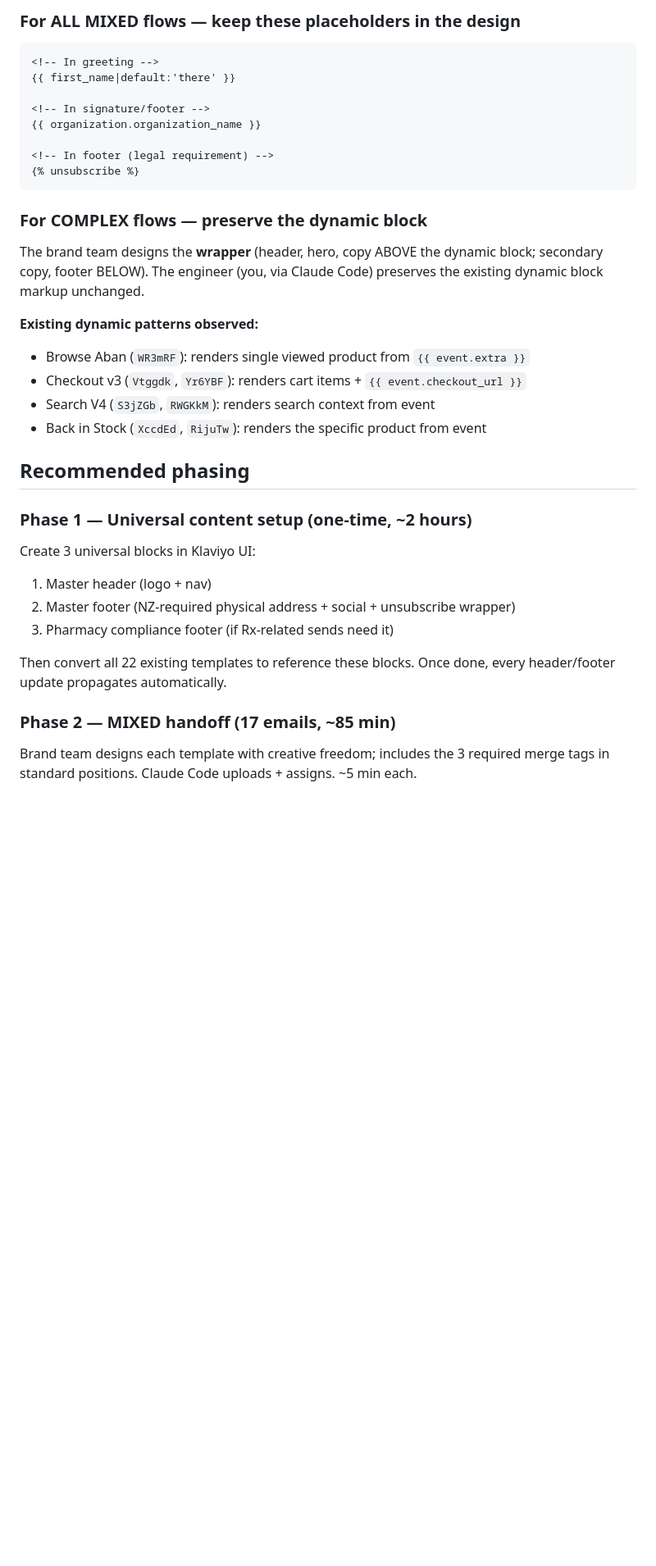
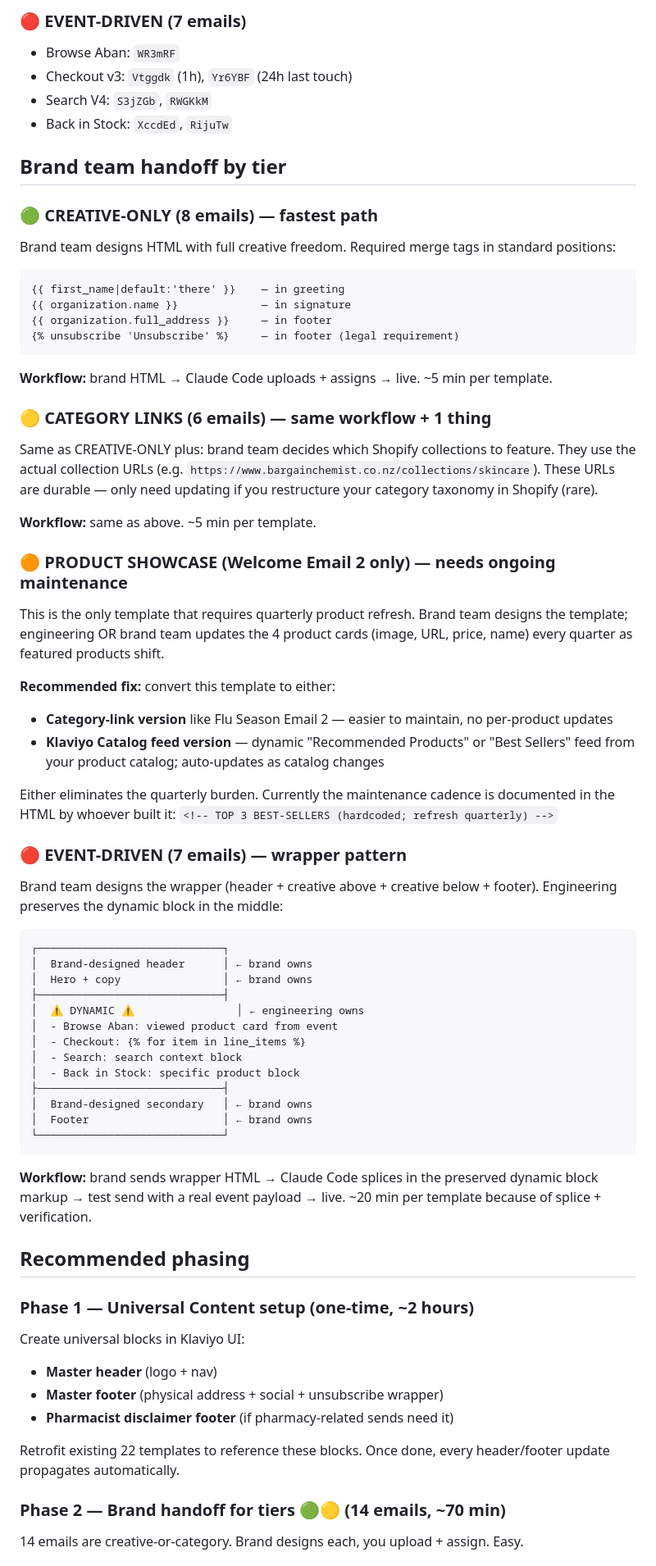
Before and after one commit to harpreets0606-del/pantrypilot, a Markdown page: FLOW-ANALYSIS-BRAND-HANDOFF.md, the part around one of its changes. Shown at 82% size. Drawn GitHub-style; blank space fills up the shorter version.

````diff
--- a/FLOW-ANALYSIS-BRAND-HANDOFF.md
+++ b/FLOW-ANALYSIS-BRAND-HANDOFF.md
@@ -46,36 +47,72 @@ Scanned 22 templates for `data-klaviyo-universal-block` attributes — **none fo
 
-### For ALL MIXED flows — keep these placeholders in the design
-```html
-<!-- In greeting -->
-{{ first_name|default:'there' }}
+### 🔴 EVENT-DRIVEN (7 emails)
+- Browse Aban: `WR3mRF`
+- Checkout v3: `Vtggdk` (1h), `Yr6YBF` (24h last touch)
+- Search V4: `S3jZGb`, `RWGKkM`
+- Back in Stock: `XccdEd`, `RijuTw`
 
-<!-- In signature/footer -->
-{{ organization.organization_name }}
+## Brand team handoff by tier
 
-<!-- In footer (legal requirement) -->
-{% unsubscribe %}
+### 🟢 CREATIVE-ONLY (8 emails) — fastest path
+
+Brand team designs HTML with full creative freedom. Required merge tags in standard positions:
+```
+{{ first_name|default:'there' }}    — in greeting
+{{ organization.name }}             — in signature
+{{ organization.full_address }}     — in footer
+{% unsubscribe 'Unsubscribe' %}     — in footer (legal requirement)
 ```
 
-### For COMPLEX flows — preserve the dynamic block
+**Workflow:** brand HTML → Claude Code uploads + assigns → live. ~5 min per template.
 
-The brand team designs the **wrapper** (header, hero, copy ABOVE the dynamic block; secondary copy, footer BELOW). The engineer (you, via Claude Code) preserves the existing dynamic block markup unchanged.
+### 🟡 CATEGORY LINKS (6 emails) — same workflow + 1 thing
 
-**Existing dynamic patterns observed:**
-- Browse Aban (`WR3mRF`): renders single viewed product from `{{ event.extra }}`
-- Checkout v3 (`Vtggdk`, `Yr6YBF`): renders cart items + `{{ event.checkout_url }}`
-- Search V4 (`S3jZGb`, `RWGKkM`): renders search context from event
-- Back in Stock (`XccdEd`, `RijuTw`): renders the specific product from event
+Same as CREATIVE-ONLY plus: brand team decides which Shopify collections to feature. They use the actual collection URLs (e.g. `https://www.bargainchemist.co.nz/collections/skincare`). These URLs are durable — only need updating if you restructure your category taxonomy in Shopify (rare).
+
+**Workflow:** same as above. ~5 min per template.
+
+### 🟠 PRODUCT SHOWCASE (Welcome Email 2 only) — needs ongoing maintenance
+
+This is the only template that requires quarterly product refresh. Brand team designs the template; engineering OR brand team updates the 4 product cards (image, URL, price, name) every quarter as featured products shift.
+
+**Recommended fix:** convert this template to either:
+- **Category-link version** like Flu Season Email 2 — easier to maintain, no per-product updates
+- **Klaviyo Catalog feed version** — dynamic "Recommended Products" or "Best Sellers" feed from your product catalog; auto-updates as catalog changes
+
+Either eliminates the quarterly burden. Currently the maintenance cadence is documented in the HTML by whoever built it: `<!-- TOP 3 BEST-SELLERS (hardcoded; refresh quarterly) -->`
+
+### 🔴 EVENT-DRIVEN (7 emails) — wrapper pattern
+
+Brand team designs the wrapper (header + creative above + creative below + footer). Engineering preserves the dynamic block in the middle:
+
+```
+┌─────────────────────────────┐
+│  Brand-designed header      │ ← brand owns
+│  Hero + copy                │ ← brand owns
+├─────────────────────────────┤
+│  ⚠ DYNAMIC ⚠                │ ← engineering owns
+│  - Browse Aban: viewed product card from event
+│  - Checkout: {% for item in line_items %}
+│  - Search: search context block
+│  - Back in Stock: specific product block
+├─────────────────────────────┤
+│  Brand-designed secondary   │ ← brand owns
+│  Footer                     │ ← brand owns
+└─────────────────────────────┘
+```
+
+**Workflow:** brand sends wrapper HTML → Claude Code splices in the preserved dynamic block markup → test send with a real event payload → live. ~20 min per template because of splice + verification.
 
 ## Recommended phasing
 
-### Phase 1 — Universal content setup (one-time, ~2 hours)
-Create 3 universal blocks in Klaviyo UI:
-1. Master header (logo + nav)
-2. Master footer (NZ-required physical address + social + unsubscribe wrapper)
-3. Pharmacy compliance footer (if Rx-related sends need it)
+### Phase 1 — Universal Content setup (one-time, ~2 hours)
+Create universal blocks in Klaviyo UI:
+- **Master header** (logo + nav)
+- **Master footer** (physical address + social + unsubscribe wrapper)
+- **Pharmacist disclaimer footer** (if pharmacy-related sends need it)
 
-Then convert all 22 existing templates to reference these blocks. Once done, every header/footer update propagates automatically.
+Retrofit existing 22 templates to reference these blocks. Once done, every header/footer update propagates automatically.
 
-### Phase 2 — MIXED handoff (17 emails, ~85 min)
-Brand team designs each template with creative freedom; includes the 3 required merge tags in standard positions. Claude Code uploads + assigns. ~5 min each.
+### Phase 2 — Brand handoff for tiers 🟢🟡 (14 emails, ~70 min)
+14 emails are creative-or-category. Brand designs each, you upload + assign. Easy.
 
````
Also changed, not shown: other parts of FLOW-ANALYSIS-BRAND-HANDOFF.md (+56 -50 lines).
